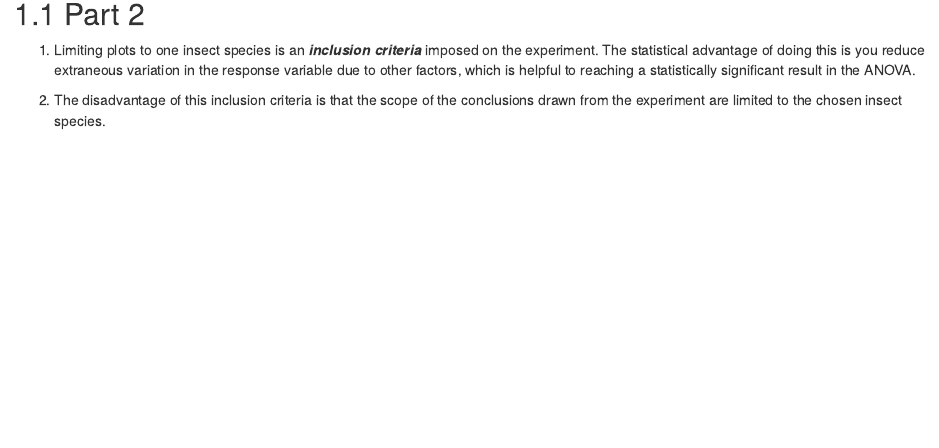
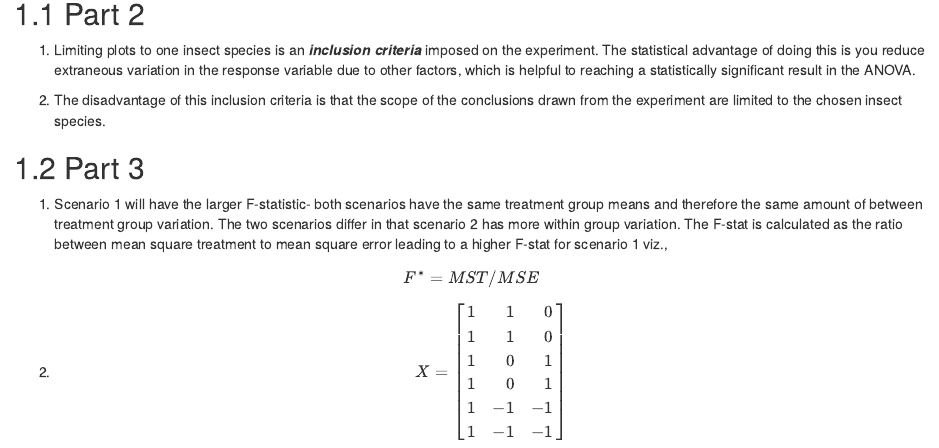
Before and after one commit to sjmarks/anovatutorial, an R Markdown document (05-answers.Rmd): the page in a window 1100 px wide, from 80 px down. Rendered offline with R 4.5, knitr and Pandoc, with nearby package versions; drawn as R Markdown's standard HTML page in place of the format the file asks for.

Commit message:
update means and effects model draft

```diff
--- a/05-answers.Rmd
+++ b/05-answers.Rmd
@@ -5,3 +5,19 @@
 1. Limiting plots to one insect species is an _**inclusion criteria**_ imposed on the experiment. The statistical advantage of doing this is you reduce extraneous variation in the response variable due to other factors, which is helpful to reaching a statistically significant result in the ANOVA.
 
 2. The disadvantage of this inclusion criteria is that the scope of the conclusions drawn from the experiment are limited to the chosen insect species.
+
+## Part 3
+
+1. Scenario 1 will have the larger F-statistic- both scenarios have the same treatment group means and therefore the same amount of between treatment group variation. The two scenarios differ in that scenario 2 has more within group variation. The F-stat is calculated as the ratio between mean square treatment to mean square error leading to a higher F-stat for scenario 1 viz.,
+
+$$F^{*} = MST/MSE$$
+
+2. $$X = \left[\begin{array}
+{rrr}
+1 & 1 & 0 \\
+1 & 1 & 0\\
+1 & 0 & 1\\
+1 & 0 & 1\\
+1 & -1 & -1\\
+1 & -1 & -1\\
+\end{array}\right]$$
```
Also changed, not shown: 03-meanseffects.Rmd (+1 -1 lines).
